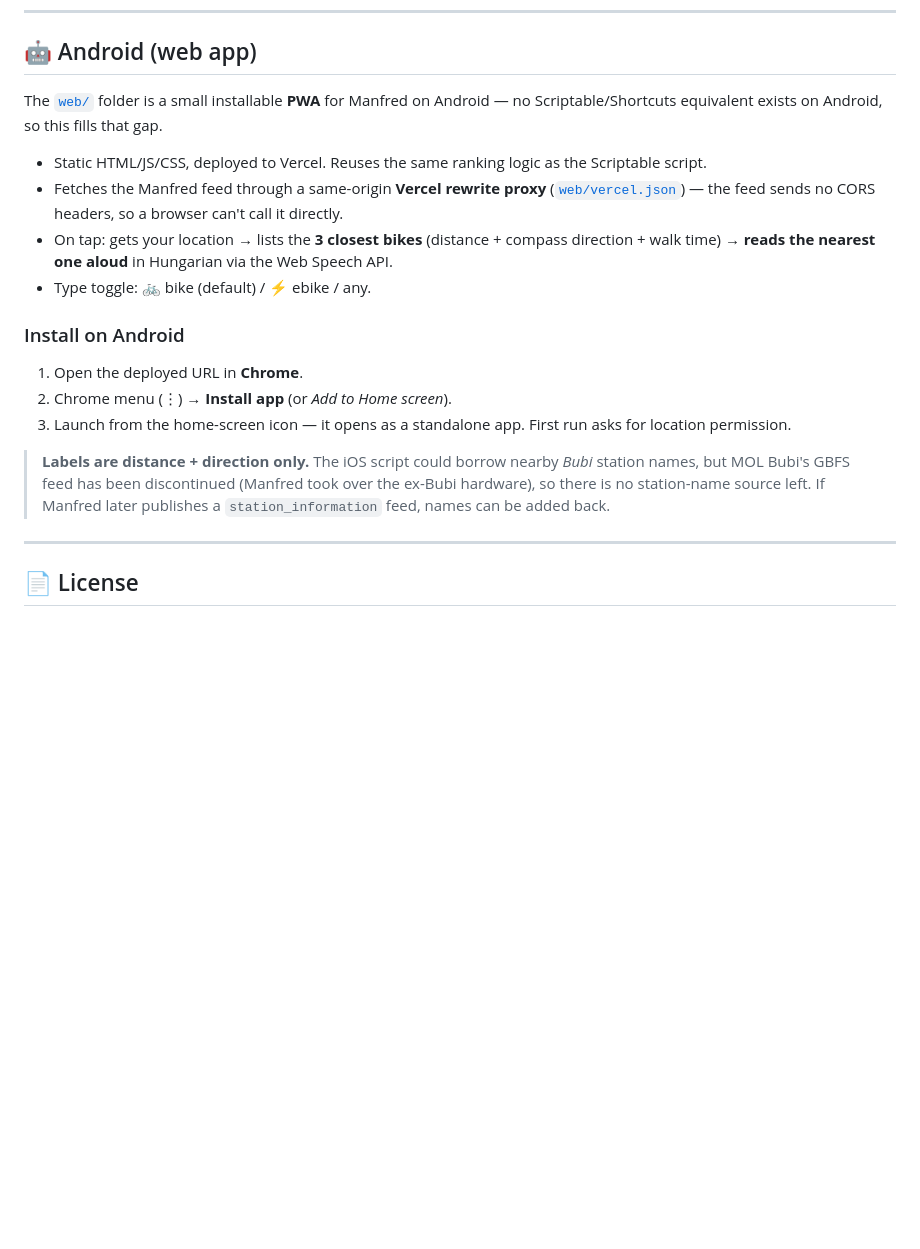
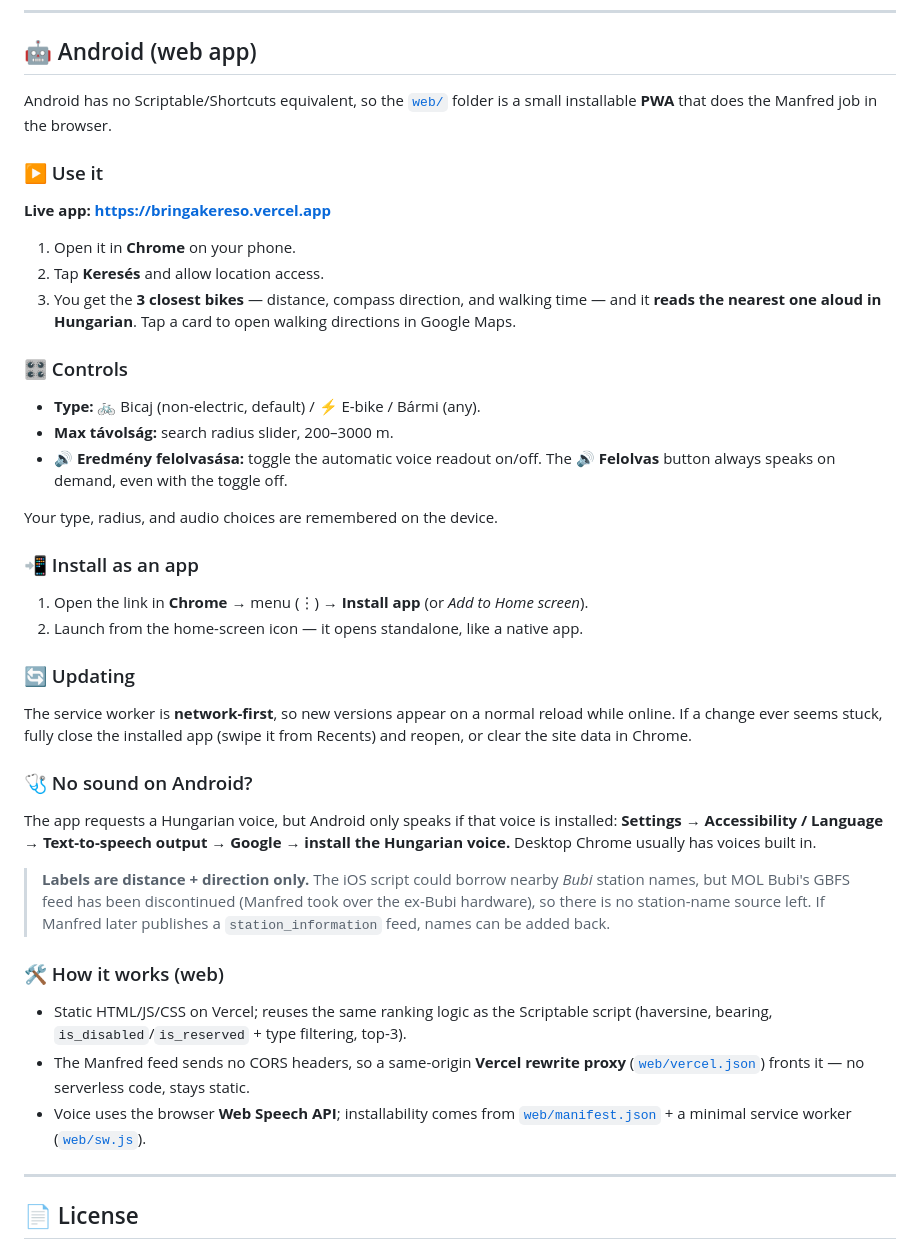
Before and after one commit to varghaps/bike-check, a Markdown page: README.md, the part around the change. Drawn GitHub-style; blank space fills up the shorter version.

Commit message:
Expand Android/PWA README into a user guide
Add a proper Android section: live app link, step-by-step usage,
the controls (type, max-distance slider, audio toggle), install
steps, the network-first updating note, and a "no sound → install
Hungarian TTS voice" troubleshooting tip.

Co-Authored-By: Claude Opus 4.8 <noreply@anthropic.com>

```diff
--- a/README.md
+++ b/README.md
@@ -169,20 +169,45 @@ Your location never leaves your device. The scripts request public GBFS JSON fee
 
 ## 🤖 Android (web app)
 
-The [`web/`](web/) folder is a small installable **PWA** for Manfred on Android — no Scriptable/Shortcuts equivalent exists on Android, so this fills that gap.
+Android has no Scriptable/Shortcuts equivalent, so the [`web/`](web/) folder is a small installable **PWA** that does the Manfred job in the browser.
 
-- Static HTML/JS/CSS, deployed to Vercel. Reuses the same ranking logic as the Scriptable script.
-- Fetches the Manfred feed through a same-origin **Vercel rewrite proxy** ([`web/vercel.json`](web/vercel.json)) — the feed sends no CORS headers, so a browser can't call it directly.
-- On tap: gets your location → lists the **3 closest bikes** (distance + compass direction + walk time) → **reads the nearest one aloud** in Hungarian via the Web Speech API.
-- Type toggle: 🚲 bike (default) / ⚡ ebike / any.
+### ▶️ Use it
 
-### Install on Android
+**Live app: https://bringakereso.vercel.app**
 
-1. Open the deployed URL in **Chrome**.
-2. Chrome menu (⋮) → **Install app** (or *Add to Home screen*).
-3. Launch from the home-screen icon — it opens as a standalone app. First run asks for location permission.
+1. Open it in **Chrome** on your phone.
+2. Tap **Keresés** and allow location access.
+3. You get the **3 closest bikes** — distance, compass direction, and walking time — and it **reads the nearest one aloud in Hungarian**. Tap a card to open walking directions in Google Maps.
+
+### 🎛️ Controls
+
+- **Type:** 🚲 Bicaj (non-electric, default) / ⚡ E-bike / Bármi (any).
+- **Max távolság:** search radius slider, 200–3000 m.
+- **🔊 Eredmény felolvasása:** toggle the automatic voice readout on/off. The **🔊 Felolvas** button always speaks on demand, even with the toggle off.
+
+Your type, radius, and audio choices are remembered on the device.
+
+### 📲 Install as an app
+
+1. Open the link in **Chrome** → menu (⋮) → **Install app** (or *Add to Home screen*).
+2. Launch from the home-screen icon — it opens standalone, like a native app.
+
+### 🔄 Updating
+
+The service worker is **network-first**, so new versions appear on a normal reload while online. If a change ever seems stuck, fully close the installed app (swipe it from Recents) and reopen, or clear the site data in Chrome.
+
+### 🩺 No sound on Android?
+
+The app requests a Hungarian voice, but Android only speaks if that voice is installed:
+**Settings → Accessibility / Language → Text-to-speech output → Google → install the Hungarian voice.** Desktop Chrome usually has voices built in.
 
 > **Labels are distance + direction only.** The iOS script could borrow nearby *Bubi* station names, but MOL Bubi's GBFS feed has been discontinued (Manfred took over the ex-Bubi hardware), so there is no station-name source left. If Manfred later publishes a `station_information` feed, names can be added back.
+
+### 🛠️ How it works (web)
+
+- Static HTML/JS/CSS on Vercel; reuses the same ranking logic as the Scriptable script (haversine, bearing, `is_disabled`/`is_reserved` + type filtering, top-3).
+- The Manfred feed sends no CORS headers, so a same-origin **Vercel rewrite proxy** ([`web/vercel.json`](web/vercel.json)) fronts it — no serverless code, stays static.
+- Voice uses the browser **Web Speech API**; installability comes from [`web/manifest.json`](web/manifest.json) + a minimal service worker ([`web/sw.js`](web/sw.js)).
 
 ---
 
```
